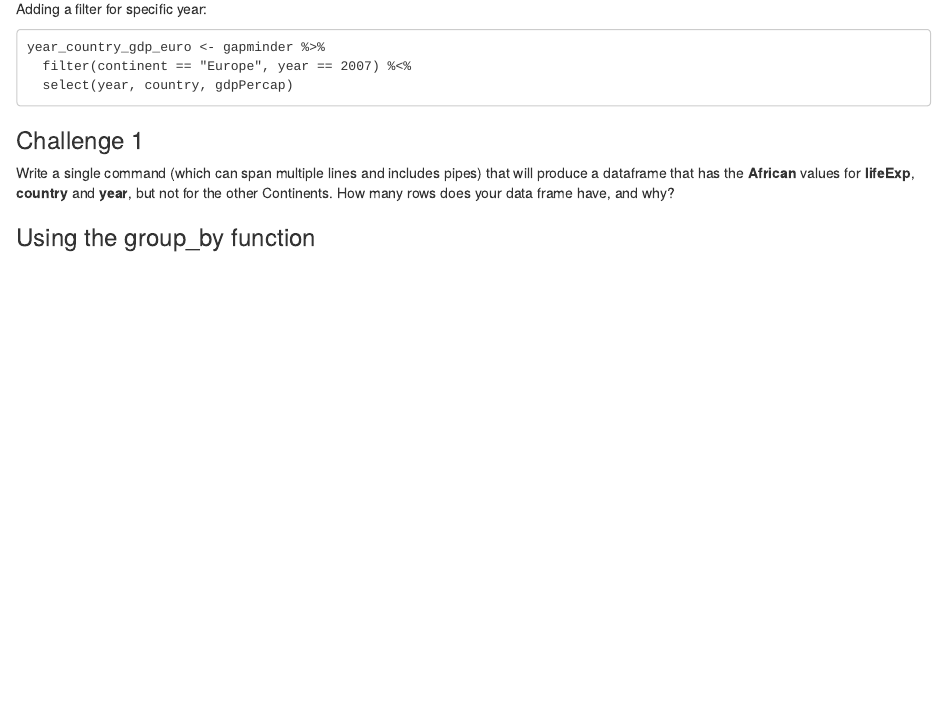
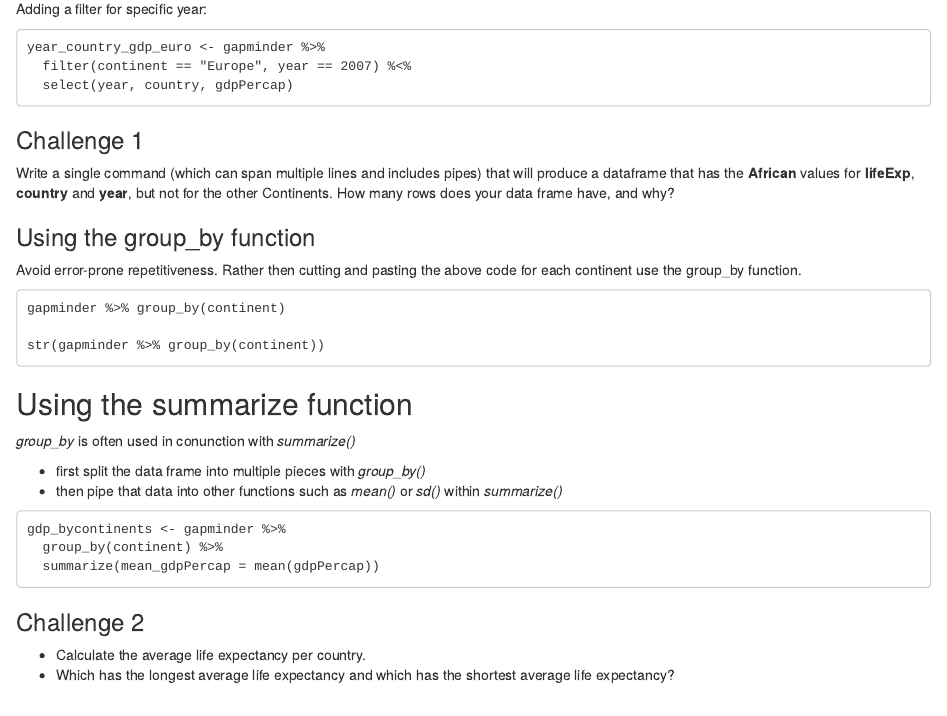
Before and after one commit to jt14den/uc-carps-intro-r, an R Markdown document (intro-r-day2-part1.Rmd): the page in a window 1100 px wide, from 1980 px down. The pictures show the output file intro-r-day2-part1.html that the author committed with the source, opened offline.

Commit message:
Add sections on summarize and some statistical functions

````diff
--- a/intro-r-day2-part1.Rmd
+++ b/intro-r-day2-part1.Rmd
@@ -102,3 +102,32 @@ How many rows does your data frame have, and why?
 
 
 ### Using the group_by function
+
+Avoid error-prone repetitiveness. Rather then cutting and pasting the above code for each continent use the group_by function.
+
+```
+gapminder %>% group_by(continent)
+
+str(gapminder %>% group_by(continent))
+```
+
+## Using the summarize function
+
+*group_by* is often used in conunction with *summarize()*
+
+- first split the data frame into multiple pieces with *group_by()*
+- then pipe that data into other functions such as *mean()* or *sd()* within *summarize()*
+
+```
+gdp_bycontinents <- gapminder %>%
+  group_by(continent) %>%
+  summarize(mean_gdpPercap = mean(gdpPercap))
+```
+
+### Challenge 2
+- Calculate the average life expectancy per country.
+- Which has the longest average life expectancy and which has the shortest average life expectancy?
+
+
+_
+-
````
Also changed, not shown: intro-r-day2-part1.html.
